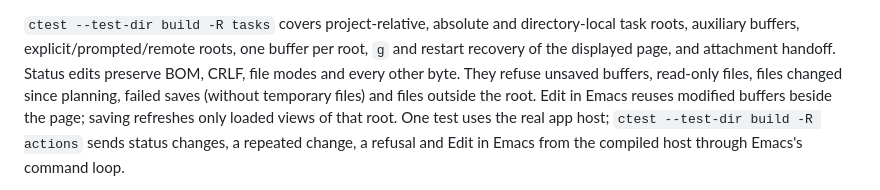
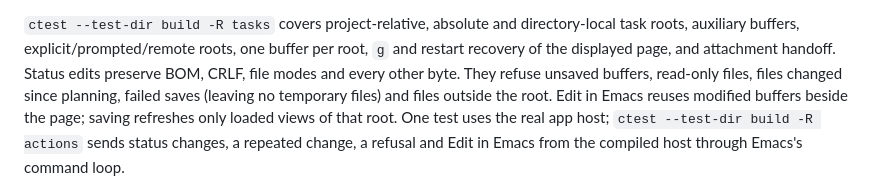
Before and after one commit to antonhibl/portal, a Markdown page: docs/testing.md, the part around the change. Drawn GitHub-style.

Commit message:
docs: clarify failed-save temporary file cleanup

```diff
--- a/docs/testing.md
+++ b/docs/testing.md
@@ -114,7 +114,7 @@ directory-local task roots, auxiliary buffers, explicit/prompted/remote roots,
 one buffer per root, `g` and restart recovery of the displayed page, and
 attachment handoff. Status edits preserve BOM, CRLF, file modes and every other
 byte. They refuse unsaved buffers, read-only files, files changed since planning,
-failed saves (without temporary files) and files outside the root. Edit in Emacs
+failed saves (leaving no temporary files) and files outside the root. Edit in Emacs
 reuses modified buffers beside the page; saving refreshes only loaded views of
 that root. One test uses the real app host; `ctest --test-dir build -R actions`
 sends status changes, a repeated change, a refusal and Edit in Emacs from the
```
